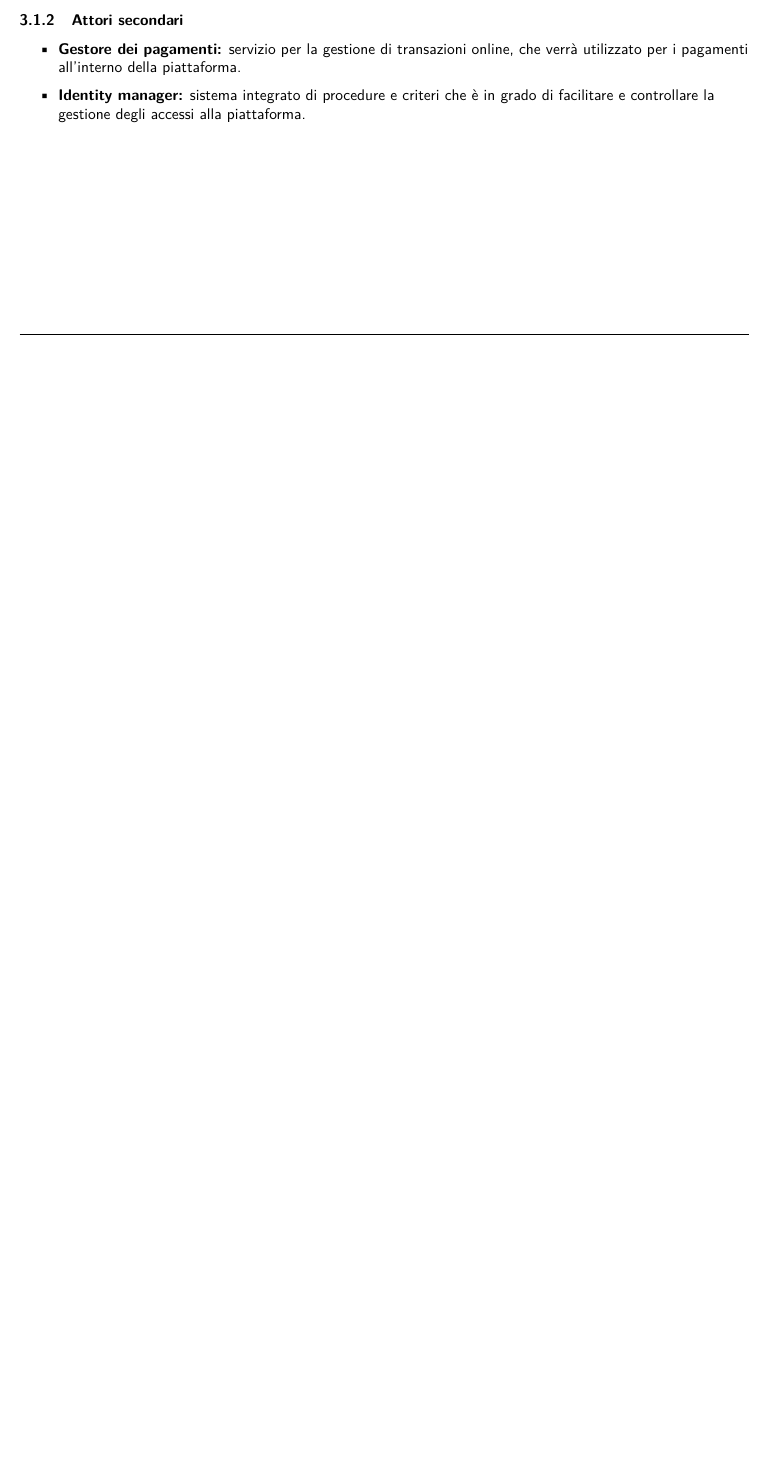
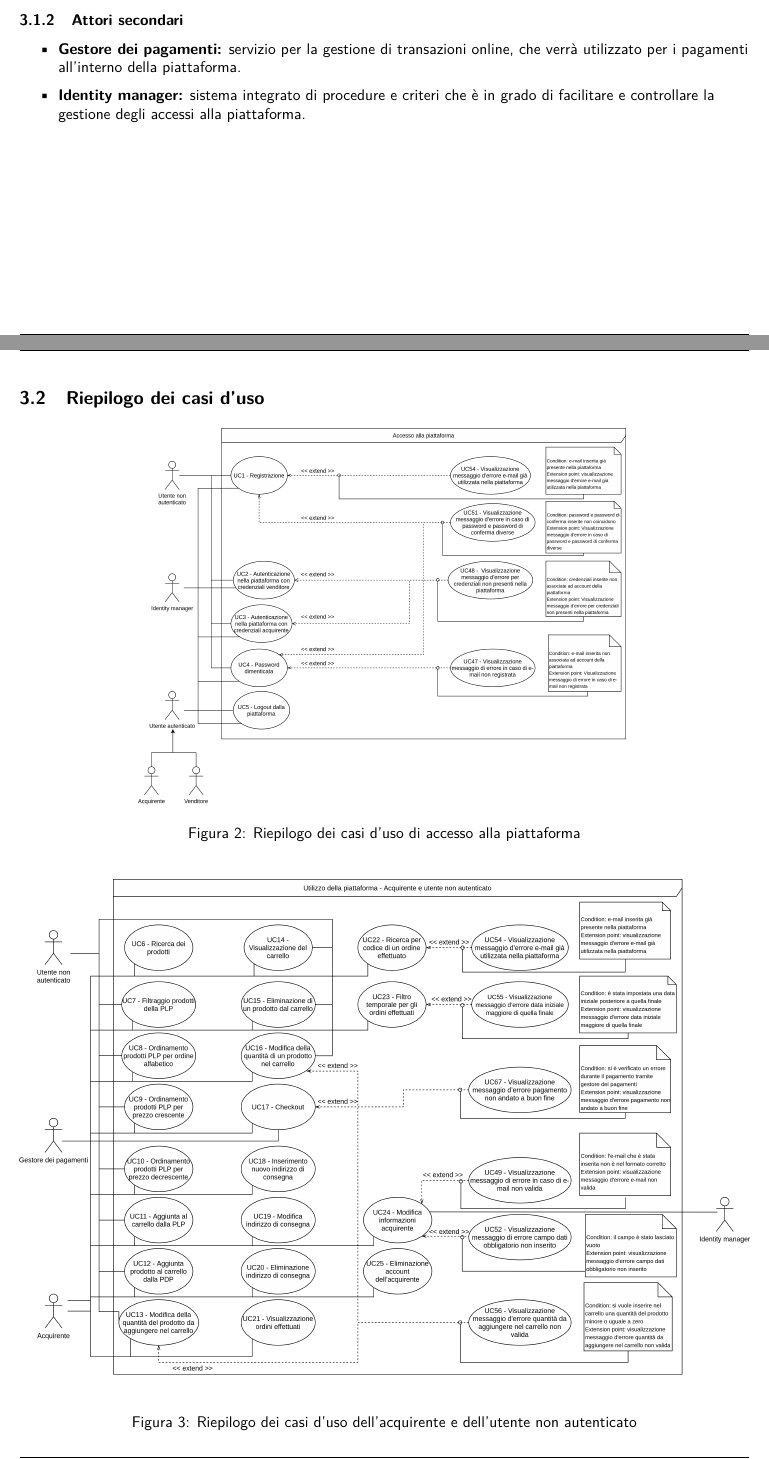
Before and after one commit to NotOnlyStudents/Documentazione, a LaTeX document (DocumentiPubblici/AnalisiDeiRequisiti/AnalisiDeiRequisiti_v1.14.tex, which reads DocumentiPubblici/AnalisiDeiRequisiti/Sezioni/CasiUso/RiepilogoUC/RiepilogoUC.tex): part of page 11 of 88 before the commit and two parts of pages 12 and 13 of 90 after it, the two joined at a grey line, cut so that both start at the same text, the shorter picture padded with empty space. Compiled offline with pdfLaTeX.

Commit message:
Aggiunti UML di riepilogo accesso e utilizzo della piattaforma dell'acquirente e dell'utente non autenticato

```diff
--- /dev/null
+++ b/DocumentiPubblici/AnalisiDeiRequisiti/Sezioni/CasiUso/RiepilogoUC/RiepilogoUC.tex
@@ -0,0 +1,15 @@
+\subsection{Riepilogo dei casi d'uso}
+
+\begin{figure}[H]
+    \centering
+    \includegraphics[scale=0.42]{Immagini/DiagrammiUC/AccessoAllaPiattaforma.png}
+    \caption{Riepilogo dei casi d'uso di accesso alla piattaforma}
+    \label{fig:riepilogo-accesso-alla-piattaforma}
+\end{figure}
+
+\begin{figure}[H]
+    \centering
+    \includegraphics[width=\textwidth]{Immagini/DiagrammiUC/UsoPiattaformaAcquirenteUtenteNonAutenticato.png}
+    \caption{Riepilogo dei casi d'uso dell'acquirente e dell'utente non autenticato}
+    \label{fig:uso-piattaforma-acquirente-utente-non-autenticato}
+\end{figure}
```
Also changed, not shown: DocumentiPubblici/AnalisiDeiRequisiti/Sezioni/CasiUso.tex (+3 -2 lines), DocumentiPubblici/AnalisiDeiRequisiti/Sezioni/CasiUso/Attori.tex (+1 -1 lines), DocumentiPubblici/AnalisiDeiRequisiti/Immagini/DiagrammiUC/AccessoAllaPiattaforma.png (added), DocumentiPubblici/AnalisiDeiRequisiti/Immagini/DiagrammiUC/UsoPiattaformaAcquirenteUtenteNonAutenticato.png (added).
